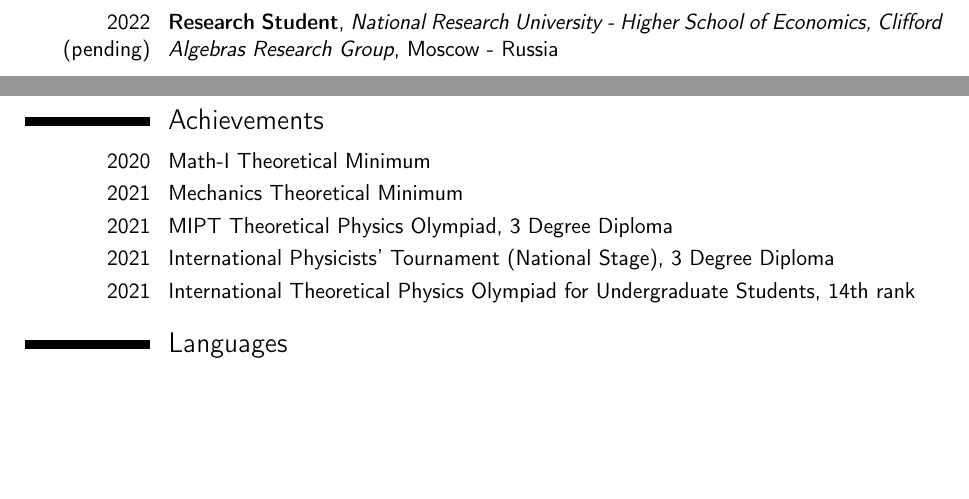
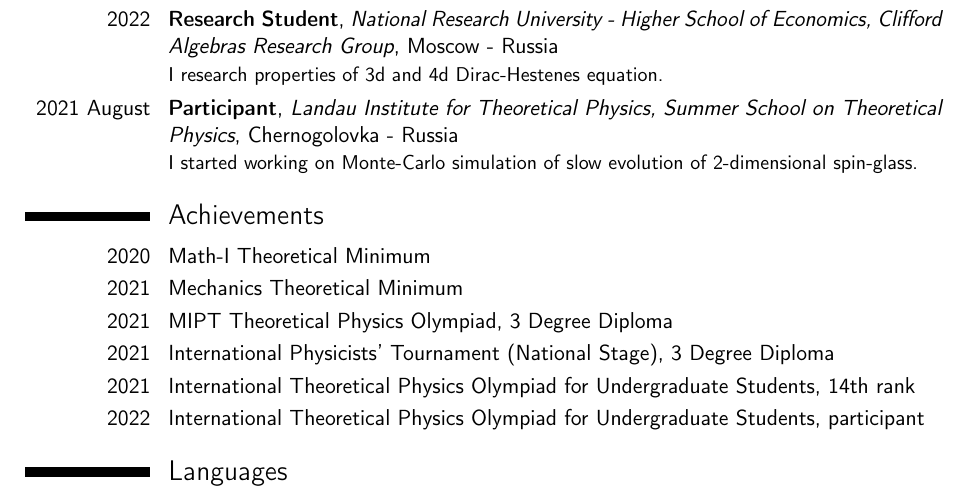
Before and after one commit to zlatovladdka/zlatovladdka, a LaTeX CV (cv/cv.tex): two parts of pages 1 and 2 of 2 before the commit and part of page 2 of 2 after it, the two joined at a grey line, cut so that both start at the same text, the shorter picture padded with empty space. Compiled offline with pdfLaTeX.

Commit message:
some updates

```diff
--- a/cv/cv.tex
+++ b/cv/cv.tex
@@ -56,8 +56,10 @@
 {At MEPhI I worked on a project aimed to grow different allotropes of carbon using the CVD method.}
 \cventry{2017 December--2018 June}{Project Student}{National Research University - Higher School of Economics, Laboratory for Functional Safety of Spacecraft and Systems}{Moscow - Russia}{}
 {I studied the principles of the work of CubeSats.}
-\cventry{2022 (pending)}{Research Student}{National Research University - Higher School of Economics, Clifford Algebras Research Group}{Moscow - Russia}{}
-{}
+\cventry{2022}{Research Student}{National Research University - Higher School of Economics, Clifford Algebras Research Group}{Moscow - Russia}{}
+{I research properties of 3d and 4d Dirac-Hestenes equation.}
+\cventry{2021 August}{Participant}{Landau Institute for Theoretical Physics, Summer School on Theoretical Physics}{Chernogolovka - Russia}{}
+{I started working on Monte-Carlo simulation of slow evolution of 2-dimensional spin-glass.}
 
 \section{Achievements}
 \cvitemwithcomment{2020}{\href{http://theorminimum.itp.ac.ru}{Math-I Theoretical Minimum}}{}
@@ -65,6 +67,7 @@
 \cvitemwithcomment{2021}{\href{https://mipt.ru/education/chair/theoretical_physics/olymp/}{MIPT Theoretical Physics Olympiad, 3 Degree Diploma}}{}
 \cvitemwithcomment{2021}{\href{http://ipt.info/ru}{International Physicists' Tournament (National Stage), 3 Degree Diploma}}{}
 \cvitemwithcomment{2021}{\href{http://thworldcup.com/home}{International Theoretical Physics Olympiad for Undergraduate Students, 14th rank}}{}
+\cvitemwithcomment{2022}{\href{http://thworldcup.com/home}{International Theoretical Physics Olympiad for Undergraduate Students, participant}}{}
 
 
 \section{Languages}
```
Also changed, not shown: cv/cv.pdf, 2 other files.
